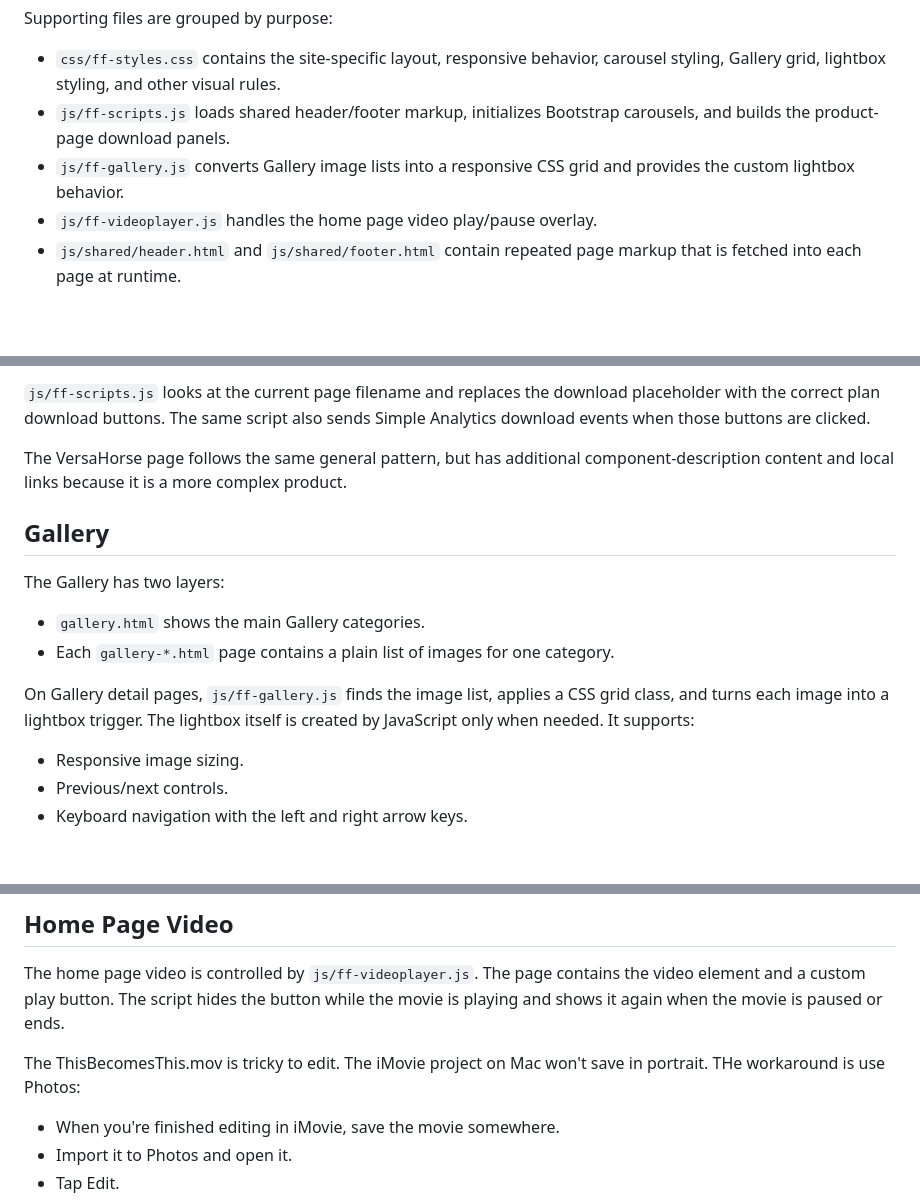
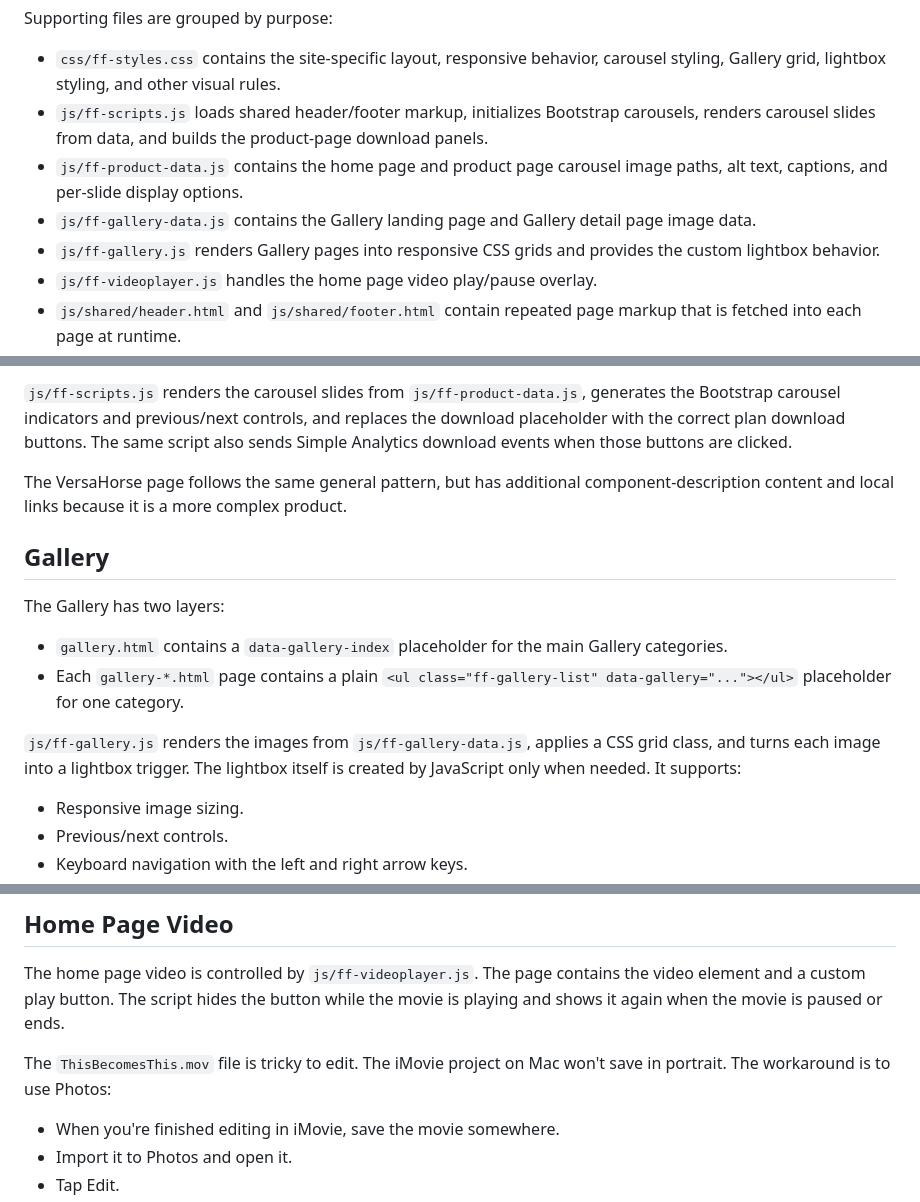
Before and after one commit to kgomara/FoxyFurniture, a Markdown page: README.md, 3 parts joined by grey strips. GitHub-like rendering; blank space fills up the shorter version.

```diff
--- a/README.md
+++ b/README.md
@@ -23,9 +23,14 @@ Supporting files are grouped by purpose:
 - `css/ff-styles.css` contains the site-specific layout, responsive behavior,
   carousel styling, Gallery grid, lightbox styling, and other visual rules.
 - `js/ff-scripts.js` loads shared header/footer markup, initializes Bootstrap
-  carousels, and builds the product-page download panels.
-- `js/ff-gallery.js` converts Gallery image lists into a responsive CSS grid
-  and provides the custom lightbox behavior.
+  carousels, renders carousel slides from data, and builds the product-page
+  download panels.
+- `js/ff-product-data.js` contains the home page and product page carousel
+  image paths, alt text, captions, and per-slide display options.
+- `js/ff-gallery-data.js` contains the Gallery landing page and Gallery detail
+  page image data.
+- `js/ff-gallery.js` renders Gallery pages into responsive CSS grids and
+  provides the custom lightbox behavior.
 - `js/ff-videoplayer.js` handles the home page video play/pause overlay.
 - `js/shared/header.html` and `js/shared/footer.html` contain repeated page
   markup that is fetched into each page at runtime.
@@ -65,7 +92,9 @@ Each product page includes:
 
-`js/ff-scripts.js` looks at the current page filename and replaces the download
-placeholder with the correct plan download buttons. The same script also sends
-Simple Analytics download events when those buttons are clicked.
+`js/ff-scripts.js` renders the carousel slides from `js/ff-product-data.js`,
+generates the Bootstrap carousel indicators and previous/next controls, and
+replaces the download placeholder with the correct plan download buttons. The
+same script also sends Simple Analytics download events when those buttons are
+clicked.
 
 The VersaHorse page follows the same general pattern, but has additional
 component-description content and local links because it is a more complex
@@ -75,12 +104,15 @@ product.
 
 The Gallery has two layers:
 
-- `gallery.html` shows the main Gallery categories.
-- Each `gallery-*.html` page contains a plain list of images for one category.
+- `gallery.html` contains a `data-gallery-index` placeholder for the main
+  Gallery categories.
+- Each `gallery-*.html` page contains a plain
+  `<ul class="ff-gallery-list" data-gallery="..."></ul>` placeholder for one
+  category.
 
-On Gallery detail pages, `js/ff-gallery.js` finds the image list, applies a CSS
-grid class, and turns each image into a lightbox trigger. The lightbox itself is
-created by JavaScript only when needed. It supports:
+`js/ff-gallery.js` renders the images from `js/ff-gallery-data.js`, applies a
+CSS grid class, and turns each image into a lightbox trigger. The lightbox
+itself is created by JavaScript only when needed. It supports:
 
 - Responsive image sizing.
 - Previous/next controls.
@@ -97,7 +129,8 @@ The home page video is controlled by `js/ff-videoplayer.js`. The page contains
 the video element and a custom play button. The script hides the button while
 the movie is playing and shows it again when the movie is paused or ends.
 
-The ThisBecomesThis.mov is tricky to edit. The iMovie project on Mac won't save in portrait. THe workaround is use Photos:
+The `ThisBecomesThis.mov` file is tricky to edit. The iMovie project on Mac
+won't save in portrait. The workaround is to use Photos:
 
 - When you're finished editing in iMovie, save the movie somewhere.
 - Import it to Photos and open it.
```
Also changed, not shown: other parts of README.md (+51 -15 lines).
